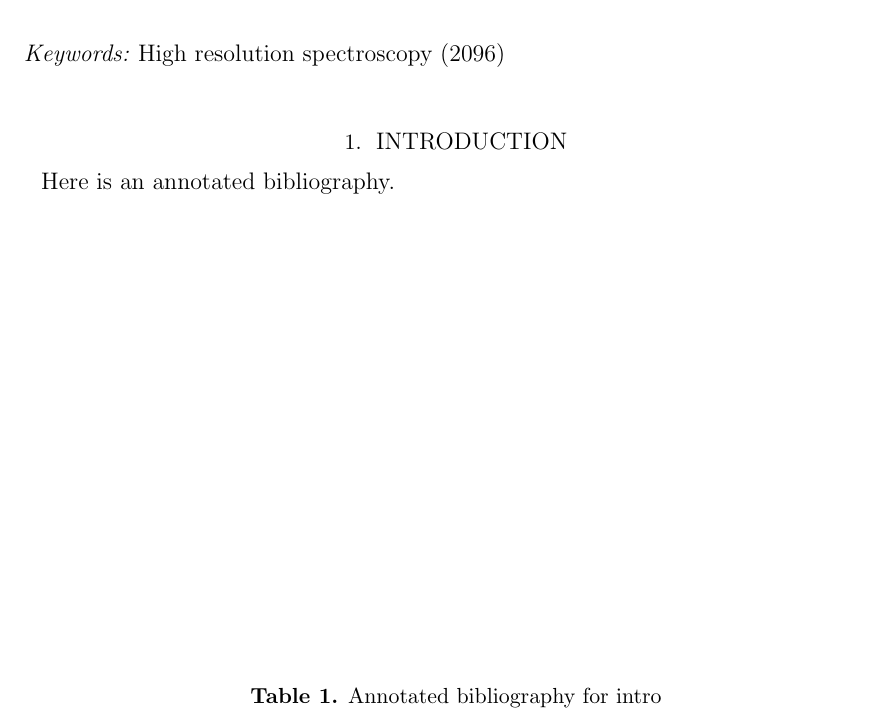
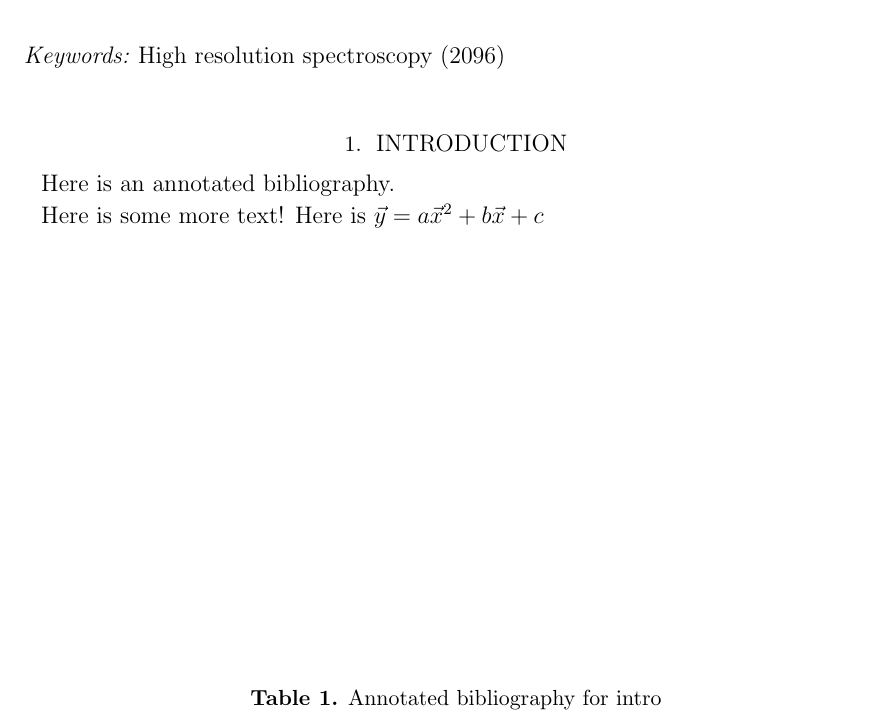
Before and after one commit to gully/acdc, a LaTeX paper (paper/paper1/ms.tex): part of page 1 of 4, cut so that both start at the same text. Compiled offline with LaTeX, dvips and Ghostscript.

Commit message:
Demo latex typesetting with vscode and git commiting

```diff
--- a/paper/paper1/ms.tex
+++ b/paper/paper1/ms.tex
@@ -32,6 +32,8 @@ Abstract goes here.
 \section{Introduction}\label{sec:intro}
 
 Here is an annotated bibliography.
+
+Here is some more text! Here is $\vec y=a \vec x^2+b \vec x + c$
 
 \begin{deluxetable}{chc}
   \tablecaption{Annotated bibliography for intro\label{table1}}
```
Also changed, not shown: paper/paper1/Makefile.
